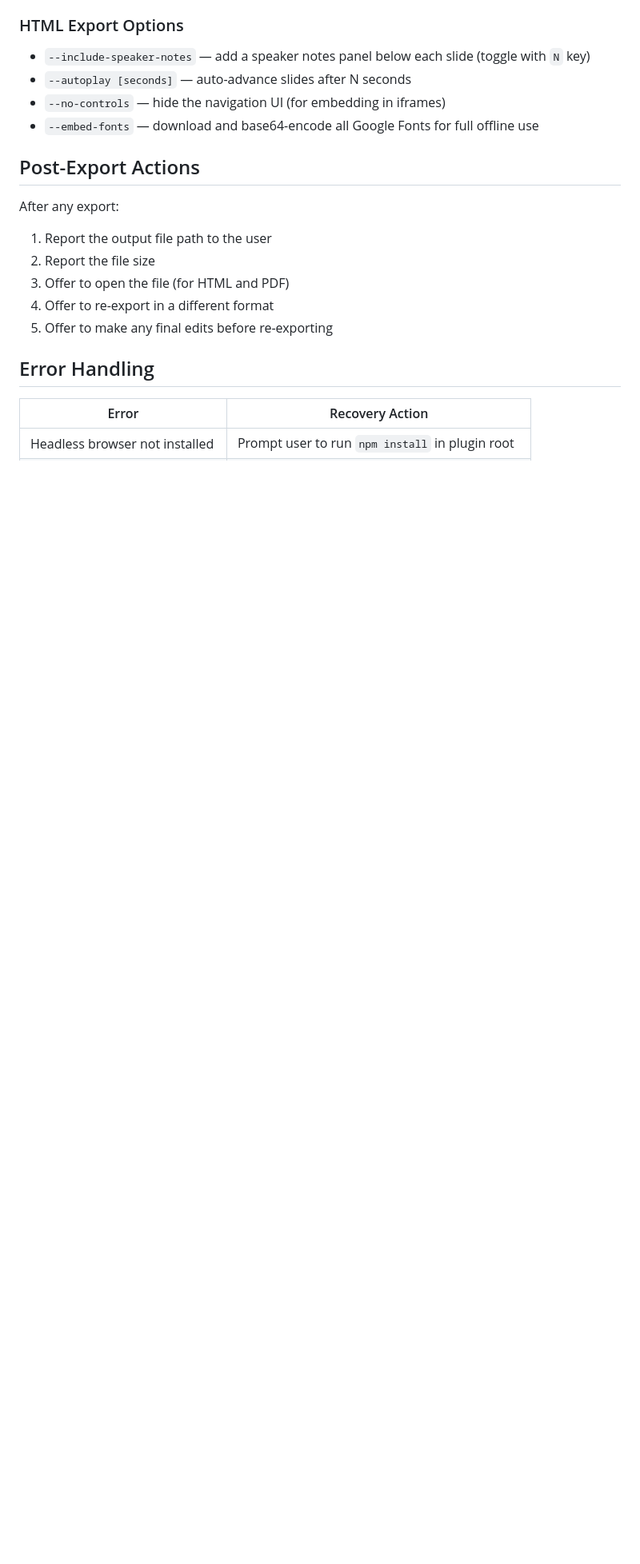
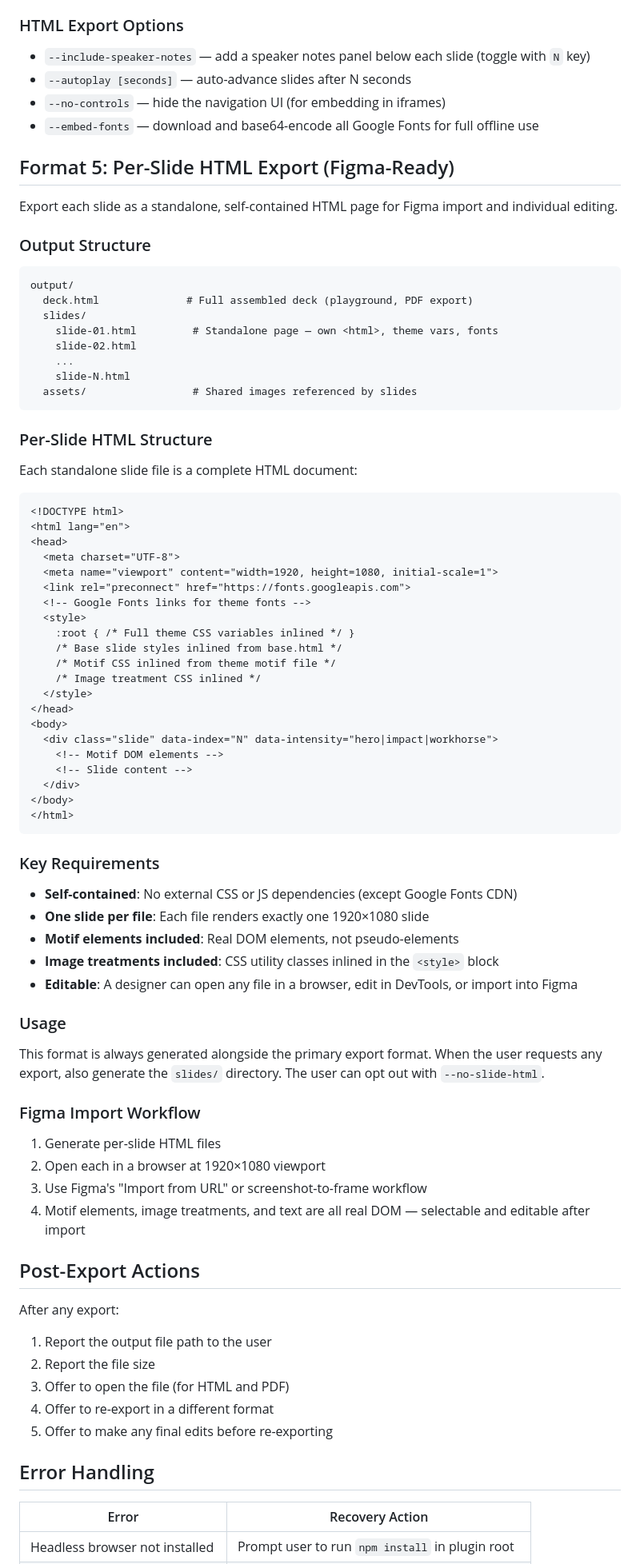
Before and after one commit to wilsongtang/sexy-presentation-skill, a Markdown page: skills/export/SKILL.md, the part around one of its changes. Shown at 80% size. Drawn GitHub-style; blank space fills up the shorter version.

Commit message:
feat(v2): add per-slide standalone HTML export for Figma-compatible output
Co-Authored-By: Claude Opus 4.6 <noreply@anthropic.com>

````diff
--- a/skills/export/SKILL.md
+++ b/skills/export/SKILL.md
@@ -180,6 +181,70 @@ Direct file save — the simplest export format.
 - `--no-controls` — hide the navigation UI (for embedding in iframes)
 - `--embed-fonts` — download and base64-encode all Google Fonts for full offline use
 
+## Format 5: Per-Slide HTML Export (Figma-Ready)
+
+Export each slide as a standalone, self-contained HTML page for Figma import and individual editing.
+
+### Output Structure
+
+```
+output/
+  deck.html              # Full assembled deck (playground, PDF export)
+  slides/
+    slide-01.html         # Standalone page — own <html>, theme vars, fonts
+    slide-02.html
+    ...
+    slide-N.html
+  assets/                 # Shared images referenced by slides
+```
+
+### Per-Slide HTML Structure
+
+Each standalone slide file is a complete HTML document:
+
+```html
+<!DOCTYPE html>
+<html lang="en">
+<head>
+  <meta charset="UTF-8">
+  <meta name="viewport" content="width=1920, height=1080, initial-scale=1">
+  <link rel="preconnect" href="https://fonts.googleapis.com">
+  <!-- Google Fonts links for theme fonts -->
+  <style>
+    :root { /* Full theme CSS variables inlined */ }
+    /* Base slide styles inlined from base.html */
+    /* Motif CSS inlined from theme motif file */
+    /* Image treatment CSS inlined */
+  </style>
+</head>
+<body>
+  <div class="slide" data-index="N" data-intensity="hero|impact|workhorse">
+    <!-- Motif DOM elements -->
+    <!-- Slide content -->
+  </div>
+</body>
+</html>
+```
+
+### Key Requirements
+
+- **Self-contained**: No external CSS or JS dependencies (except Google Fonts CDN)
+- **One slide per file**: Each file renders exactly one 1920×1080 slide
+- **Motif elements included**: Real DOM elements, not pseudo-elements
+- **Image treatments included**: CSS utility classes inlined in the `<style>` block
+- **Editable**: A designer can open any file in a browser, edit in DevTools, or import into Figma
+
+### Usage
+
+This format is always generated alongside the primary export format. When the user requests any export, also generate the `slides/` directory. The user can opt out with `--no-slide-html`.
+
+### Figma Import Workflow
+
+1. Generate per-slide HTML files
+2. Open each in a browser at 1920×1080 viewport
+3. Use Figma's "Import from URL" or screenshot-to-frame workflow
+4. Motif elements, image treatments, and text are all real DOM — selectable and editable after import
+
 ## Post-Export Actions
 
 After any export:
````
Also changed, not shown: other parts of skills/export/SKILL.md (+1 -0 lines).
